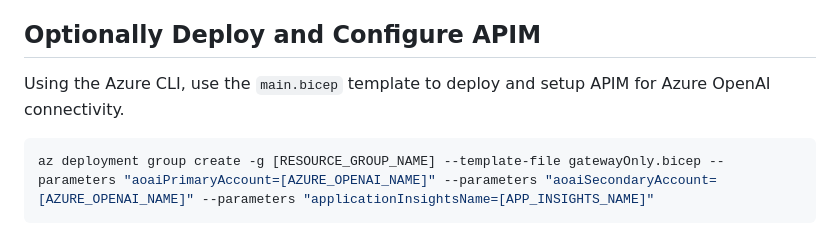
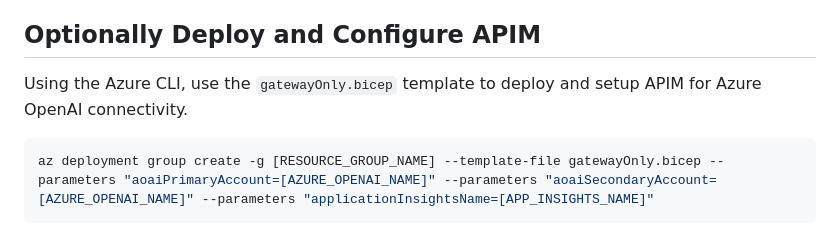
Before and after one commit to microsoft/Thoth, a Markdown page: infra/README.md, the part around the change. Drawn GitHub-style.

Commit message:
fixed name of bicep template for apim only

````diff
--- a/infra/README.md
+++ b/infra/README.md
@@ -58,7 +58,7 @@ To enable persistence of chat session history and pinning of preferred queries p
 
 
 ## Optionally Deploy and Configure APIM
-Using the Azure CLI, use the `main.bicep` template to deploy and setup APIM for Azure OpenAI connectivity.
+Using the Azure CLI, use the `gatewayOnly.bicep` template to deploy and setup APIM for Azure OpenAI connectivity.
 
 ```powershell
 az deployment group create -g [RESOURCE_GROUP_NAME] --template-file gatewayOnly.bicep --parameters "aoaiPrimaryAccount=[AZURE_OPENAI_NAME]" --parameters "aoaiSecondaryAccount=[AZURE_OPENAI_NAME]" --parameters "applicationInsightsName=[APP_INSIGHTS_NAME]"
````
